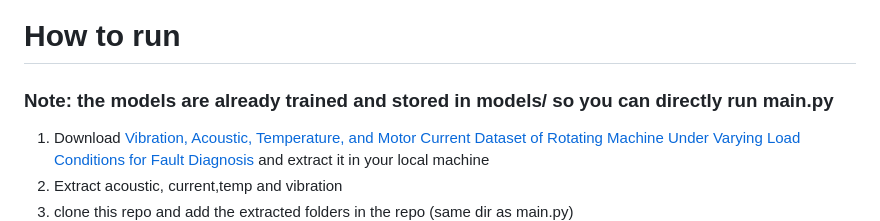
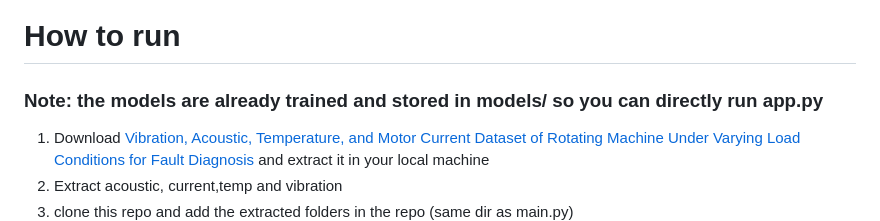
Before and after one commit to SahishnuG/rotating-machine-fault-diagnosis, a Markdown page: README.md, the part around the change. Drawn GitHub-style.

Commit message:
readme not final

```diff
--- a/README.md
+++ b/README.md
@@ -1,5 +1,5 @@
 # How to run
-### Note: the models are already trained and stored in models/ so you can directly run main.py
+### Note: the models are already trained and stored in models/ so you can directly run app.py
 1. Download [Vibration, Acoustic, Temperature, and Motor Current Dataset of Rotating Machine Under Varying Load Conditions for Fault Diagnosis](https://data.mendeley.com/datasets/ztmf3m7h5x/6) and extract it in your local machine
 2. Extract acoustic, current,temp and vibration
 3. clone this repo and add the extracted folders in the repo (same dir as main.py)
```
